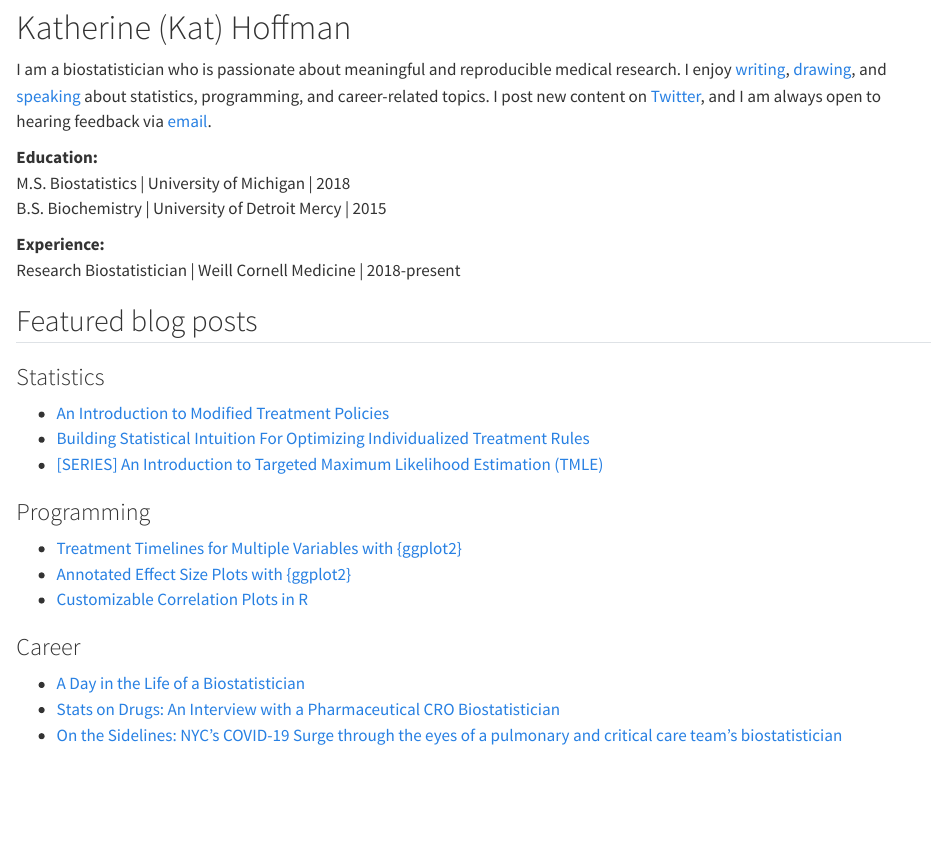
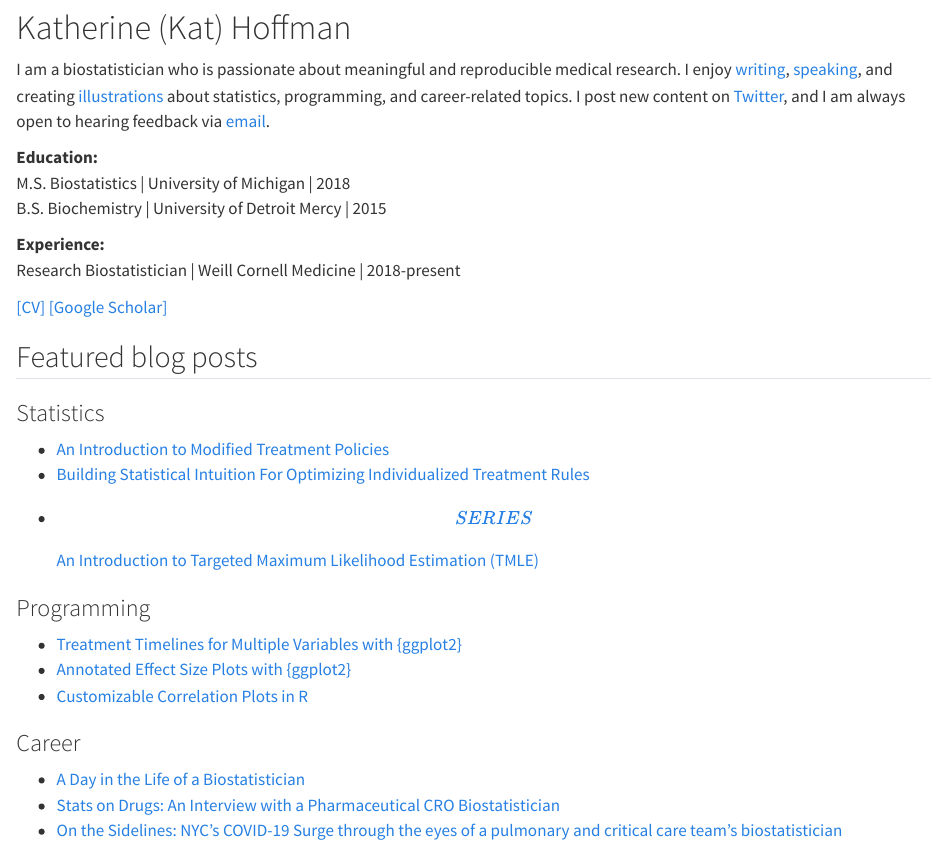
Before and after one commit to kathoffman/khstats-quarto, a Quarto document (index.qmd): the page in a window 1100 px wide, from 910 px down. Rendered offline with R 4.5, knitr and Pandoc in place of Quarto, with nearby package versions.

```diff
--- a/_quarto.yml
+++ b/_quarto.yml
@@ -3,7 +3,7 @@
 
 website:
   title: "KHstats"
-  site-url: "https://www.khstats.com/"
+  site-url: "www.khstats.com"
   navbar:
     background: "#BDB5D5"
     foreground: "#FFFFFF"
@@ -11,10 +11,6 @@
       - blog.qmd
       - talks.qmd
       - illustrations.qmd
-      - text: "CV"
-        href: static/KatherineHoffman_CV_Sept2022.pdf
-      - text: "Google Scholar"
-        href: "https://scholar.google.com/citations?user=73RvTUoAAAAJ&hl=en"
       - icon: github
         href: https://github.com/kathoffman
       - icon: twitter
--- a/index.qmd
+++ b/index.qmd
@@ -10,11 +10,13 @@
 ::: {.g-col-12 .g-col-md-8}
 # Katherine (Kat) Hoffman
 
-I am a biostatistician who is passionate about meaningful and reproducible medical research. I enjoy [writing](/blog), [drawing](/illustrations), and [speaking](/talks) about statistics, programming, and career-related topics. I post new content on [Twitter](https://twitter.com/kat_hoffman_), and I am always open to hearing feedback via <a href = "mailto: kathoffman.stats@gmail.com">email</a>.
+I am a biostatistician who is passionate about meaningful and reproducible medical research. I enjoy [writing](/blog), [speaking](/talks), and creating [illustrations](/illustrations) about statistics, programming, and career-related topics. I post new content on [Twitter](https://twitter.com/kat_hoffman_), and I am always open to hearing feedback via <a href = "mailto: kathoffman.stats@gmail.com">email</a>.
 
 **Education:**<br> M.S. Biostatistics \| University of Michigan \| 2018<br> B.S. Biochemistry \| University of Detroit Mercy \| 2015
 
-**Experience:**<br>Research Biostatistician \|  Weill Cornell Medicine \| 2018-present
+**Experience:**<br>Research Biostatistician \| Weill Cornell Medicine \| 2018-present
+
+[[CV]](static/KatherineHoffman_CV_Sept2022.pdf)  [[Google Scholar]](https://scholar.google.com/citations?user=73RvTUoAAAAJ&hl=en)
 :::
 :::
 
@@ -26,7 +28,7 @@
 
 -   [An Introduction to Modified Treatment Policies](/blog/lmtp/lmtp.html)
 -   [Building Statistical Intuition For Optimizing Individualized Treatment Rules](/blog/otr)
--   [[SERIES] An Introduction to Targeted Maximum Likelihood Estimation (TMLE)](/blog/tmle/tutorial.html)
+-   [\[SERIES\] An Introduction to Targeted Maximum Likelihood Estimation (TMLE)](/blog/tmle/tutorial.html)
 :::
 
 ::: {.g-col-12 .g-col-md-4}
```
Also changed, not shown: index.qmd (1 more changed lines), 35 other files.
